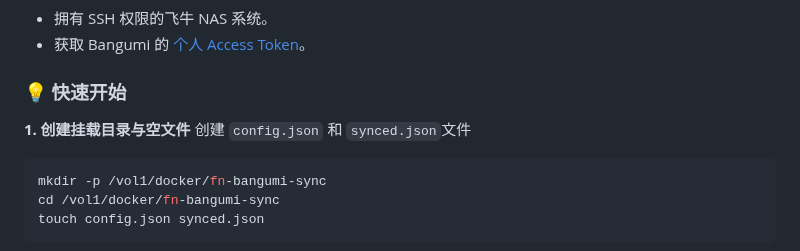
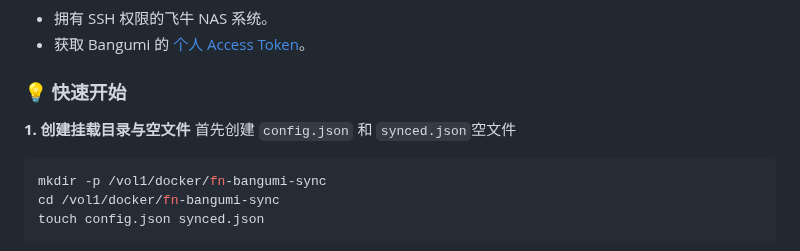
Before and after one commit to wabisabi525/fn-bangumi-sync, a Markdown page: README.md, the part around the change. GitHub-like rendering.

````diff
--- a/README.md
+++ b/README.md
@@ -28,7 +28,7 @@
 ### 💡 快速开始
 
 **1. 创建挂载目录与空文件**
-创建 `config.json` 和 `synced.json`文件
+首先创建 `config.json` 和 `synced.json`空文件
 ```bash
 mkdir -p /vol1/docker/fn-bangumi-sync
 cd /vol1/docker/fn-bangumi-sync
````
